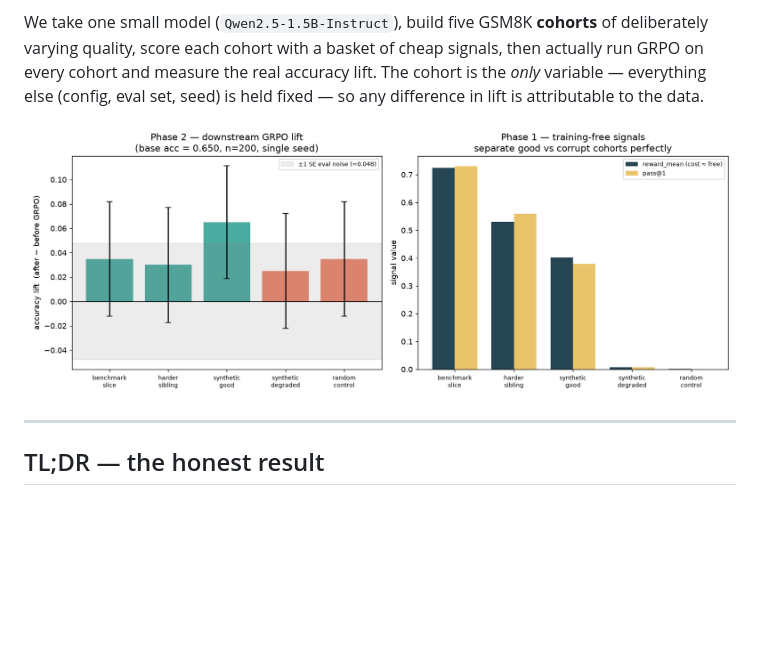
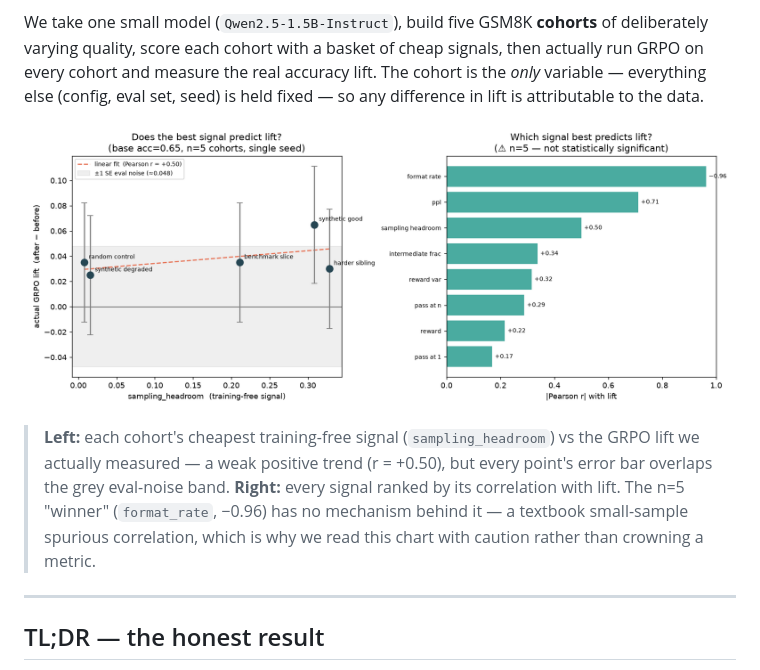
Before and after one commit to jeeva2812/inference_hack_grpo, a Markdown page: README.md, the part around the change. Drawn GitHub-style; pictures changed too: report/results.png; blank space fills up the shorter version.

```diff
--- a/README.md
+++ b/README.md
@@ -10,7 +10,14 @@ signals, then actually run GRPO on every cohort and measure the real accuracy
 lift. The cohort is the *only* variable — everything else (config, eval set,
 seed) is held fixed — so any difference in lift is attributable to the data.
 
-![Results](report/results.png)
+![Signal vs lift](report/results.png)
+
+> **Left:** each cohort's cheapest training-free signal (`sampling_headroom`) vs the
+> GRPO lift we actually measured — a weak positive trend (r = +0.50), but every point's
+> error bar overlaps the grey eval-noise band. **Right:** every signal ranked by its
+> correlation with lift. The n=5 "winner" (`format_rate`, −0.96) has no mechanism behind
+> it — a textbook small-sample spurious correlation, which is why we read this chart with
+> caution rather than crowning a metric.
 
 ---
 
```
Also changed, not shown: 1 other file.
